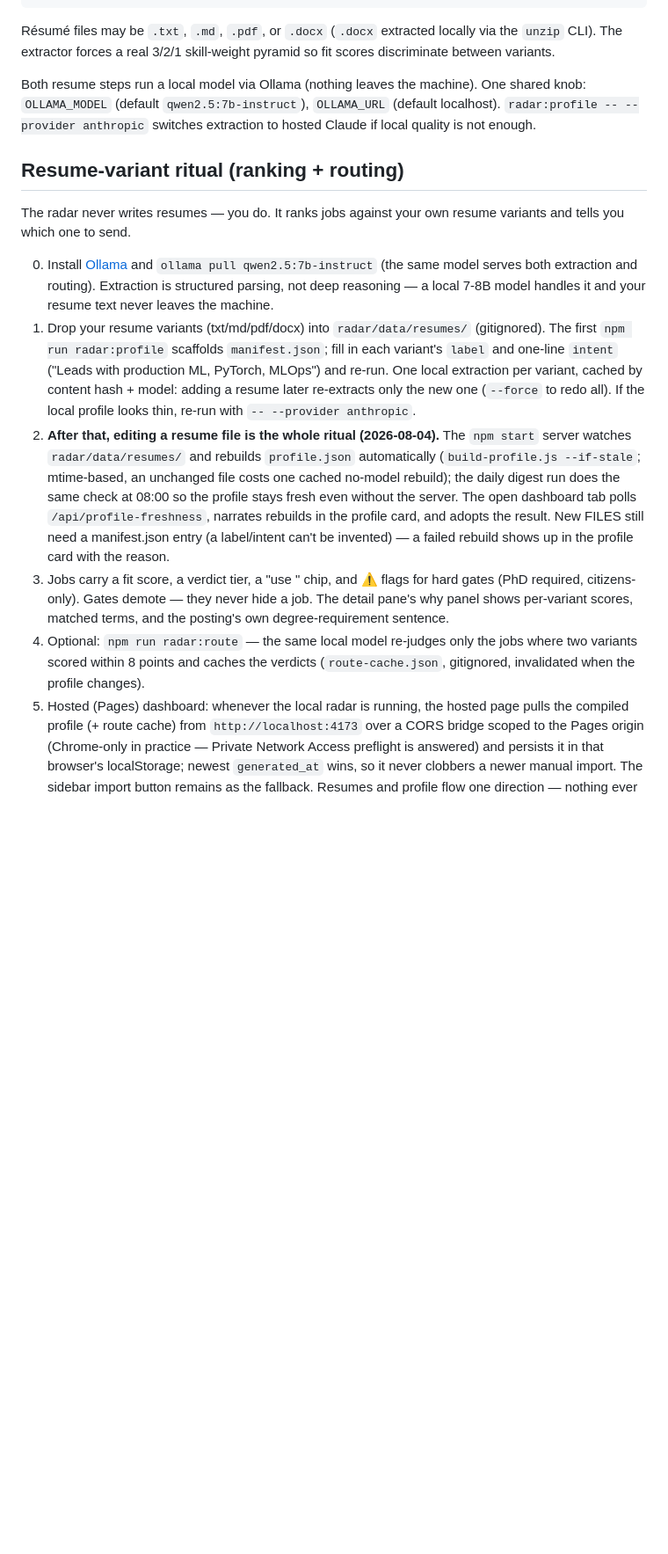
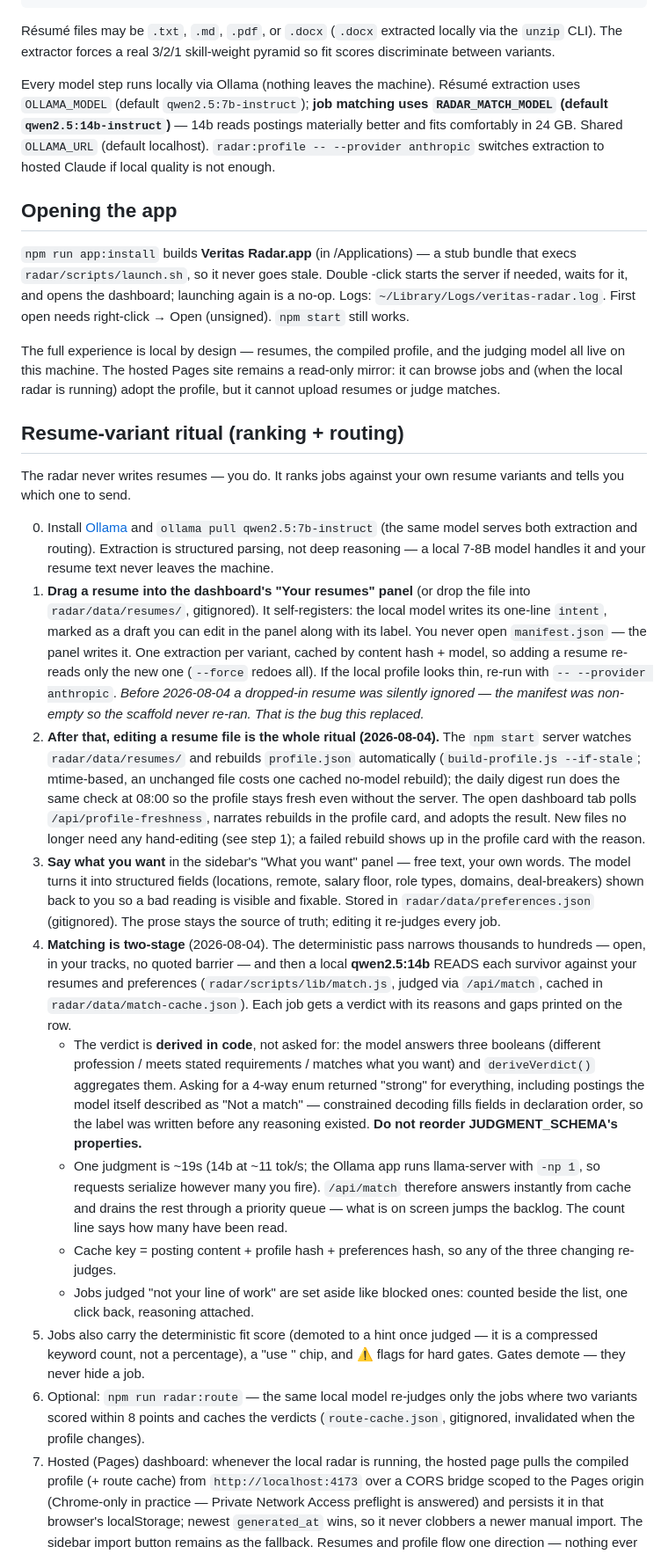
Before and after one commit to ChristianMangwanda/veritas-research-radar, a Markdown page: HANDOFF.md, the part around one of its changes. Shown at 88% size. Drawn GitHub-style; blank space fills up the shorter version.

Commit message:
docs: record in-app resumes, stated preferences, judged matching, and the launcher
Co-Authored-By: Claude Fable 5 <noreply@anthropic.com>

```diff
--- a/HANDOFF.md
+++ b/HANDOFF.md
@@ -48,10 +50,25 @@ Résumé files may be `.txt`, `.md`, `.pdf`, or `.docx` (`.docx` extracted local
 via the `unzip` CLI). The extractor forces a real 3/2/1 skill-weight pyramid so
 fit scores discriminate between variants.
 
-Both resume steps run a local model via Ollama (nothing leaves the machine).
-One shared knob: `OLLAMA_MODEL` (default `qwen2.5:7b-instruct`), `OLLAMA_URL`
-(default localhost). `radar:profile -- --provider anthropic` switches
-extraction to hosted Claude if local quality is not enough.
+Every model step runs locally via Ollama (nothing leaves the machine).
+Résumé extraction uses `OLLAMA_MODEL` (default `qwen2.5:7b-instruct`);
+**job matching uses `RADAR_MATCH_MODEL` (default `qwen2.5:14b-instruct`)** —
+14b reads postings materially better and fits comfortably in 24 GB. Shared
+`OLLAMA_URL` (default localhost). `radar:profile -- --provider anthropic`
+switches extraction to hosted Claude if local quality is not enough.
+
+## Opening the app
+
+`npm run app:install` builds **Veritas Radar.app** (in /Applications) — a stub
+bundle that execs `radar/scripts/launch.sh`, so it never goes stale. Double
+-click starts the server if needed, waits for it, and opens the dashboard;
+launching again is a no-op. Logs: `~/Library/Logs/veritas-radar.log`. First
+open needs right-click → Open (unsigned). `npm start` still works.
+
+The full experience is local by design — resumes, the compiled profile, and
+the judging model all live on this machine. The hosted Pages site remains a
+read-only mirror: it can browse jobs and (when the local radar is running)
+adopt the profile, but it cannot upload resumes or judge matches.
 
 ## Resume-variant ritual (ranking + routing)
 
@@ -62,30 +79,59 @@ resume variants and tells you which one to send.
    (the same model serves both extraction and routing). Extraction is
    structured parsing, not deep reasoning — a local 7-8B model handles it and
    your resume text never leaves the machine.
-1. Drop your resume variants (txt/md/pdf/docx) into `radar/data/resumes/`
-   (gitignored). The first `npm run radar:profile` scaffolds `manifest.json`;
-   fill in each variant's `label` and one-line `intent` ("Leads with
-   production ML, PyTorch, MLOps") and re-run. One local extraction per
-   variant, cached by content hash + model: adding a resume later re-extracts
-   only the new one (`--force` to redo all). If the local profile looks thin,
-   re-run with `-- --provider anthropic`.
+1. **Drag a resume into the dashboard's "Your resumes" panel** (or drop the
+   file into `radar/data/resumes/`, gitignored). It self-registers: the local
+   model writes its one-line `intent`, marked as a draft you can edit in the
+   panel along with its label. You never open `manifest.json` — the panel
+   writes it. One extraction per variant, cached by content hash + model, so
+   adding a resume re-reads only the new one (`--force` redoes all). If the
+   local profile looks thin, re-run with `-- --provider anthropic`.
+   *Before 2026-08-04 a dropped-in resume was silently ignored — the manifest
+   was non-empty so the scaffold never re-ran. That is the bug this replaced.*
 2. **After that, editing a resume file is the whole ritual (2026-08-04).**
    The `npm start` server watches `radar/data/resumes/` and rebuilds
    `profile.json` automatically (`build-profile.js --if-stale`; mtime-based,
    an unchanged file costs one cached no-model rebuild); the daily digest run
    does the same check at 08:00 so the profile stays fresh even without the
    server. The open dashboard tab polls `/api/profile-freshness`, narrates
-   rebuilds in the profile card, and adopts the result. New FILES still need
-   a manifest.json entry (a label/intent can't be invented) — a failed
-   rebuild shows up in the profile card with the reason.
-3. Jobs carry a fit score, a verdict tier, a "use <variant>" chip, and
-   ⚠ flags for hard gates (PhD required, citizens-only). Gates demote — they
-   never hide a job. The detail pane's why panel shows per-variant scores,
-   matched terms, and the posting's own degree-requirement sentence.
-4. Optional: `npm run radar:route` — the same local model re-judges only the
+   rebuilds in the profile card, and adopts the result. New files no longer
+   need any hand-editing (see step 1); a failed rebuild shows up in the
+   profile card with the reason.
+3. **Say what you want** in the sidebar's "What you want" panel — free text,
+   your own words. The model turns it into structured fields (locations,
+   remote, salary floor, role types, domains, deal-breakers) shown back to
+   you so a bad reading is visible and fixable. Stored in
+   `radar/data/preferences.json` (gitignored). The prose stays the source of
+   truth; editing it re-judges every job.
+4. **Matching is two-stage** (2026-08-04). The deterministic pass narrows
+   thousands to hundreds — open, in your tracks, no quoted barrier — and then
+   a local **qwen2.5:14b** READS each survivor against your resumes and
+   preferences (`radar/scripts/lib/match.js`, judged via `/api/match`,
+   cached in `radar/data/match-cache.json`). Each job gets a verdict with
+   its reasons and gaps printed on the row.
+   - The verdict is **derived in code**, not asked for: the model answers
+     three booleans (different profession / meets stated requirements /
+     matches what you want) and `deriveVerdict()` aggregates them. Asking for
+     a 4-way enum returned "strong" for everything, including postings the
+     model itself described as "Not a match" — constrained decoding fills
+     fields in declaration order, so the label was written before any
+     reasoning existed. **Do not reorder JUDGMENT_SCHEMA's properties.**
+   - One judgment is ~19s (14b at ~11 tok/s; the Ollama app runs
+     llama-server with `-np 1`, so requests serialize however many you
+     fire). `/api/match` therefore answers instantly from cache and drains
+     the rest through a priority queue — what is on screen jumps the
+     backlog. The count line says how many have been read.
+   - Cache key = posting content + profile hash + preferences hash, so any
+     of the three changing re-judges.
+   - Jobs judged "not your line of work" are set aside like blocked ones:
+     counted beside the list, one click back, reasoning attached.
+5. Jobs also carry the deterministic fit score (demoted to a hint once judged
+   — it is a compressed keyword count, not a percentage), a "use <variant>"
+   chip, and ⚠ flags for hard gates. Gates demote — they never hide a job.
+6. Optional: `npm run radar:route` — the same local model re-judges only the
    jobs where two variants scored within 8 points and caches the verdicts
    (`route-cache.json`, gitignored, invalidated when the profile changes).
-5. Hosted (Pages) dashboard: whenever the local radar is running, the hosted
+7. Hosted (Pages) dashboard: whenever the local radar is running, the hosted
    page pulls the compiled profile (+ route cache) from
    `http://localhost:4173` over a CORS bridge scoped to the Pages origin
    (Chrome-only in practice — Private Network Access preflight is answered)
```
Also changed, not shown: other parts of HANDOFF.md (+2 -0 lines), CHANGELOG.md (+40 -0 lines).
